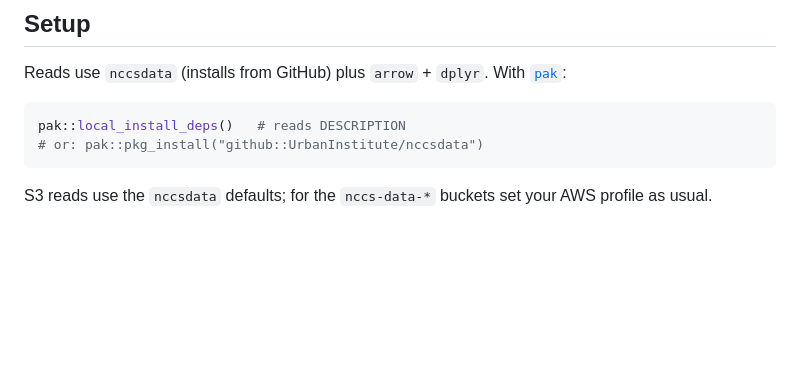
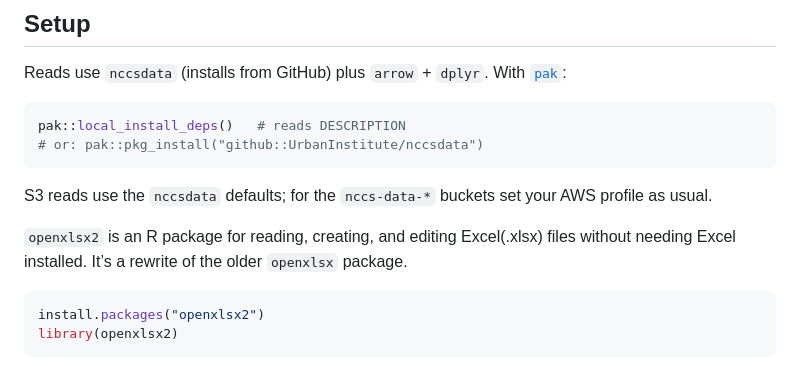
Before and after one commit to UrbanInstitute/nccs-data-requests, a Markdown page: README.md, the part around the change. Drawn GitHub-style; blank space fills up the shorter version.

Commit message:
Update README with openxlsx2 package details
Added installation instructions for the openxlsx2 R package.

````diff
--- a/README.md
+++ b/README.md
@@ -75,3 +75,10 @@ pak::local_install_deps()   # reads DESCRIPTION
 
 S3 reads use the `nccsdata` defaults; for the `nccs-data-*` buckets set your
 AWS profile as usual.
+
+`openxlsx2` is an R package for reading, creating, and editing Excel(.xlsx) files without needing Excel installed. It’s a rewrite of the older `openxlsx` package.
+
+```r
+install.packages("openxlsx2")
+library(openxlsx2)
+```
````
